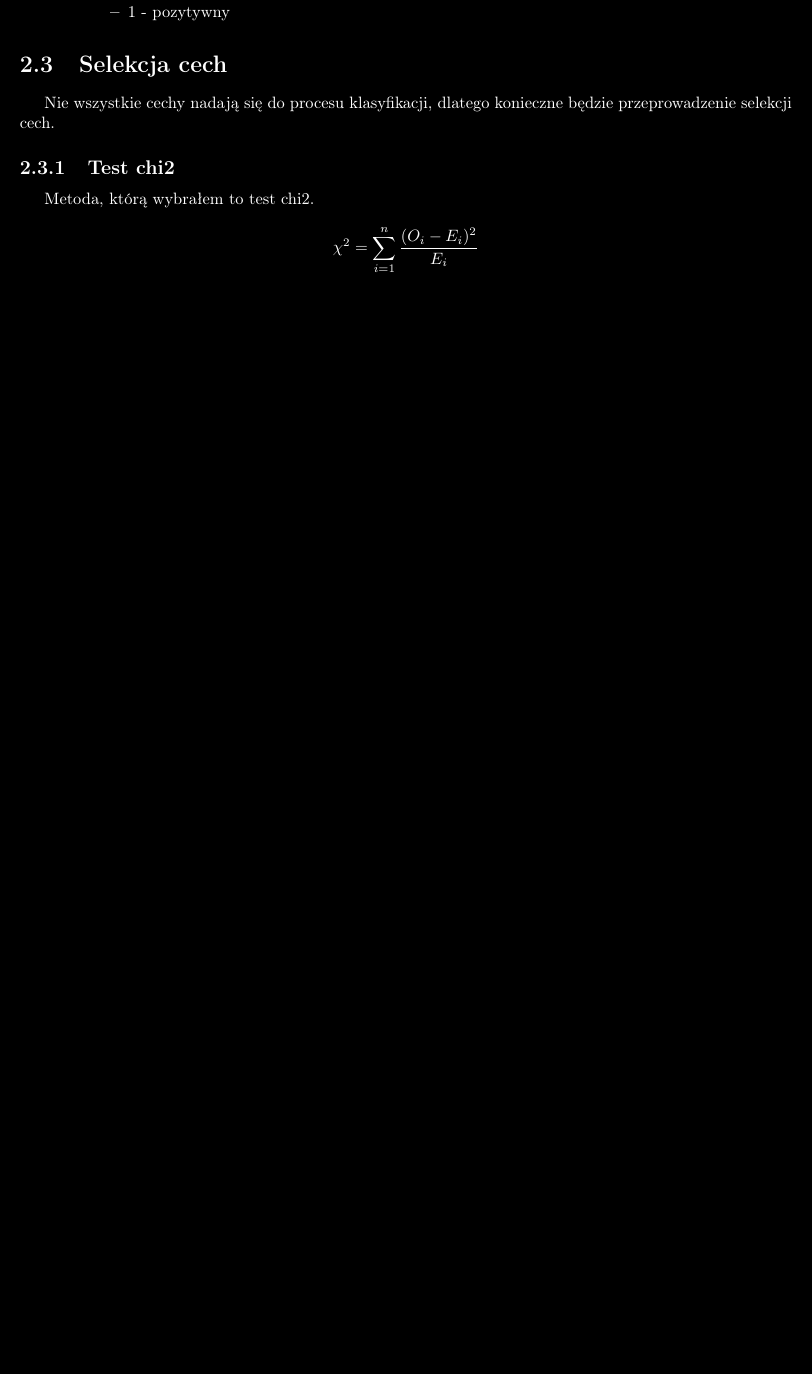
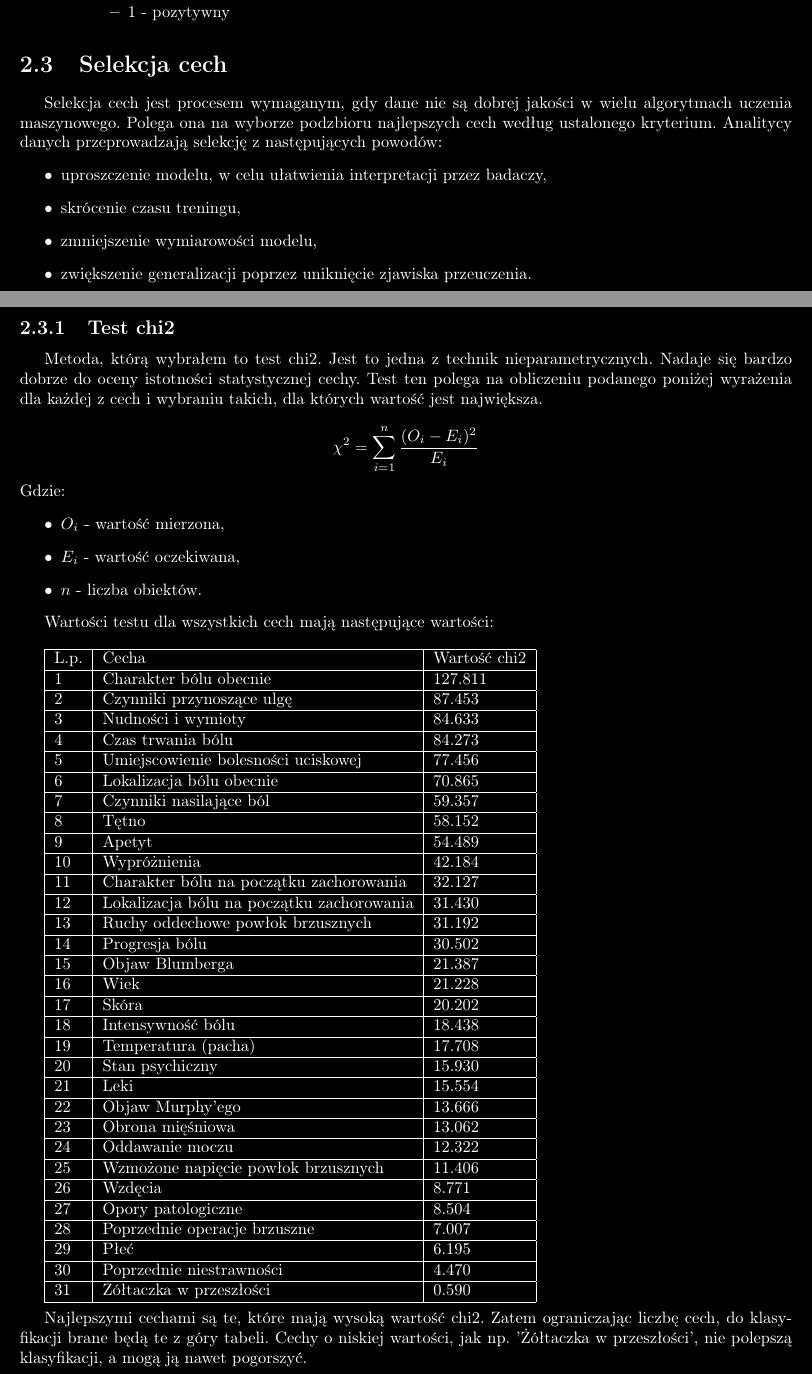
Before and after one commit to matbur/inz-doc, a LaTeX document (inz.tex): part of page 7 of 14 before the commit and two parts of pages 7 and 8 of 15 after it, the two joined at a grey line, cut so that both start at the same text, the shorter picture padded with empty space. Compiled offline with pdfLaTeX.

Commit message:
Add feature selection

```diff
--- a/inz.tex
+++ b/inz.tex
@@ -370,15 +370,79 @@
 
     \section{Selekcja cech}
 
-    Nie wszystkie cechy nadają się do procesu klasyfikacji, dlatego konieczne będzie przeprowadzenie selekcji cech.
+    Selekcja cech jest procesem wymaganym, gdy dane nie są dobrej jakości w wielu algorytmach uczenia maszynowego.
+    Polega ona na wyborze podzbioru najlepszych cech według ustalonego kryterium.
+    Analitycy danych przeprowadzają selekcję z następujących powodów:
+    \begin{itemize}
+        \item uproszczenie modelu, w celu ułatwienia interpretacji przez badaczy,
+        \item skrócenie czasu treningu,
+        \item zmniejszenie wymiarowości modelu,
+        \item zwiększenie generalizacji poprzez uniknięcie zjawiska przeuczenia.
+    \end{itemize}
+    % https://en.wikipedia.org/wiki/Feature_selection
+    %Nie wszystkie cechy nadają się do procesu klasyfikacji, dlatego konieczne będzie przeprowadzenie selekcji cech.
 
     \subsection{Test chi2}
 
     Metoda, którą wybrałem to test chi2.
+    Jest to jedna z technik nieparametrycznych.
+    Nadaje się bardzo dobrze do oceny istotności statystycznej cechy.
+    Test ten polega na obliczeniu podanego poniżej wyrażenia dla każdej z cech i wybraniu takich, dla których wartość jest największa.
 
     $$
     \chi ^ 2 = \sum_{i=1}^{n}{ \frac{{(O_i - E_i) ^ 2}}{E_i}}
     $$
+
+    \noindent
+    Gdzie:
+    \begin{itemize}
+        \item $O_i$ - wartość mierzona,
+        \item $E_i$ - wartość oczekiwana,
+        \item $n$ - liczba obiektów.
+    \end{itemize}
+
+    Wartości testu dla wszystkich cech mają następujące wartości: \\
+
+    \begin{tabular}{|l|l|l|}
+        \hline L.p. & Cecha & Wartość chi2 \\
+        \hline 1 & Charakter bólu obecnie & 127.811 \\
+        \hline 2 & Czynniki przynoszące ulgę & 87.453 \\
+        \hline 3 & Nudności i wymioty & 84.633 \\
+        \hline 4 & Czas trwania bólu & 84.273 \\
+        \hline 5 & Umiejscowienie bolesności uciskowej & 77.456 \\
+        \hline 6 & Lokalizacja bólu obecnie & 70.865 \\
+        \hline 7 & Czynniki nasilające ból & 59.357 \\
+        \hline 8 & Tętno & 58.152 \\
+        \hline 9 & Apetyt & 54.489 \\
+        \hline 10 & Wypróżnienia & 42.184 \\
+        \hline 11 & Charakter bólu na początku zachorowania & 32.127 \\
+        \hline 12 & Lokalizacja bólu na początku zachorowania & 31.430 \\
+        \hline 13 & Ruchy oddechowe powłok brzusznych & 31.192 \\
+        \hline 14 & Progresja bólu & 30.502 \\
+        \hline 15 & Objaw Blumberga & 21.387 \\
+        \hline 16 & Wiek & 21.228 \\
+        \hline 17 & Skóra & 20.202 \\
+        \hline 18 & Intensywność bólu & 18.438 \\
+        \hline 19 & Temperatura (pacha) & 17.708 \\
+        \hline 20 & Stan psychiczny & 15.930 \\
+        \hline 21 & Leki & 15.554 \\
+        \hline 22 & Objaw Murphy'ego & 13.666 \\
+        \hline 23 & Obrona mięśniowa & 13.062 \\
+        \hline 24 & Oddawanie moczu & 12.322 \\
+        \hline 25 & Wzmożone napięcie powłok brzusznych & 11.406 \\
+        \hline 26 & Wzdęcia & 8.771 \\
+        \hline 27 & Opory patologiczne & 8.504 \\
+        \hline 28 & Poprzednie operacje brzuszne & 7.007 \\
+        \hline 29 & Płeć & 6.195 \\
+        \hline 30 & Poprzednie niestrawności & 4.470 \\
+        \hline 31 & Żółtaczka w przeszłości & 0.590 \\
+        \hline
+
+    \end{tabular} \\
+
+    Najlepszymi cechami są te, które mają wysoką wartość chi2.
+    Zatem ograniczając liczbę cech, do klasyfikacji brane będą te z góry tabeli.
+    Cechy o niskiej wartości, jak np. 'Żółtaczka w przeszłości', nie polepszą klasyfikacji, a mogą ją nawet pogorszyć.
 
     \chapter{Sieć neuronowa}
 
```
Also changed, not shown: inz.pdf, inz.tex (5 more changed lines).
